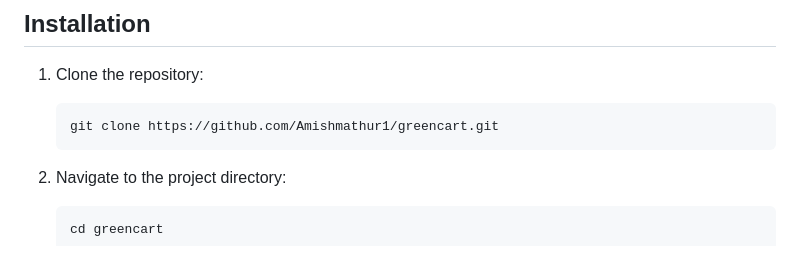
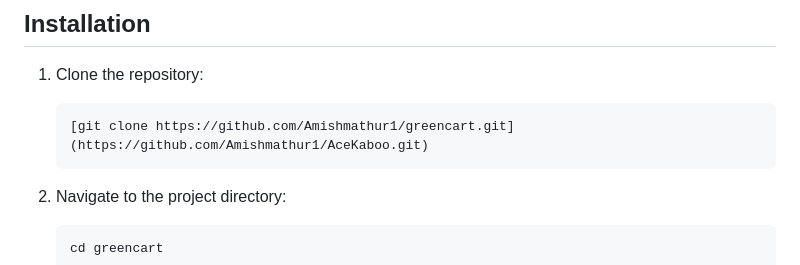
Before and after one commit to Amishmathur1/AceKaboo, a Markdown page: README.md, the part around the change. Rendered like a GitHub page.

````diff
--- a/README.md
+++ b/README.md
@@ -33,7 +33,7 @@ Greencart allows green energy producers to sell their surplus energy, contributi
 ## Installation
 1. Clone the repository:
     ```bash
-    git clone https://github.com/Amishmathur1/greencart.git
+    [git clone https://github.com/Amishmathur1/greencart.git](https://github.com/Amishmathur1/AceKaboo.git)
     ```
 
 2. Navigate to the project directory:
````
